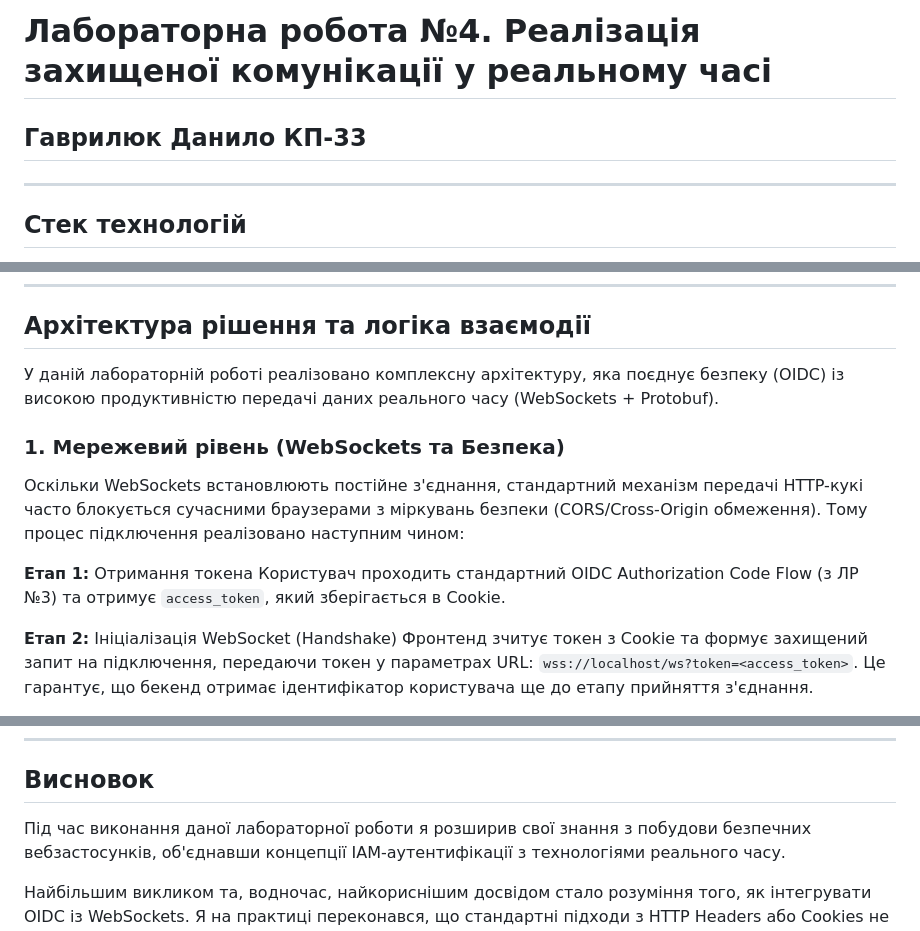
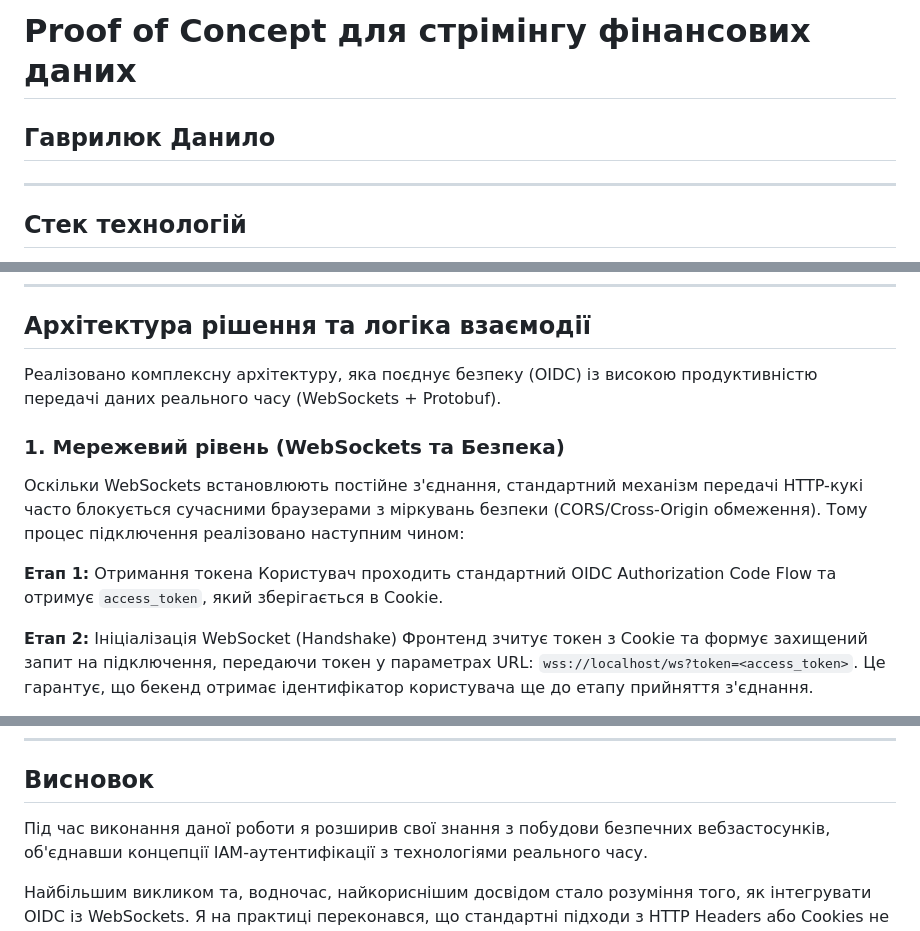
Before and after one commit to dan1l-git/havryliuk-web_tech-lab_4, a Markdown page: README.md, 3 parts joined by grey strips. Drawn GitHub-style.

```diff
--- a/README.md
+++ b/README.md
@@ -1,6 +1,6 @@
-# Лабораторна робота №4. Реалізація захищеної комунікації у реальному часі
+# Proof of Concept для стрімінгу фінансових даних
 
-## Гаврилюк Данило КП-33
+## Гаврилюк Данило
 
 -----
 ## Стек технологій
@@ -15,7 +15,7 @@
 
 ## Архітектура рішення та логіка взаємодії
 
-У даній лабораторній роботі реалізовано комплексну архітектуру,
+Реалізовано комплексну архітектуру,
 яка поєднує безпеку (OIDC) із високою продуктивністю передачі даних
 реального часу (WebSockets + Protobuf).
 
@@ -27,7 +27,7 @@
 реалізовано наступним чином:
 
 **Етап 1:** Отримання токена
-Користувач проходить стандартний OIDC Authorization Code Flow (з ЛР №3)
+Користувач проходить стандартний OIDC Authorization Code Flow
 та отримує `access_token`, який зберігається в Cookie.
 
 **Етап 2:** Ініціалізація WebSocket (Handshake)
@@ -154,7 +154,7 @@ Wireshark, зашифровані пакети успішно дешифруют
 
 ## Висновок
 
-Під час виконання даної лабораторної роботи я розширив свої знання з
+Під час виконання даної роботи я розширив свої знання з
 побудови безпечних вебзастосунків, об'єднавши концепції IAM-аутентифікації
 з технологіями реального часу.
 
```
